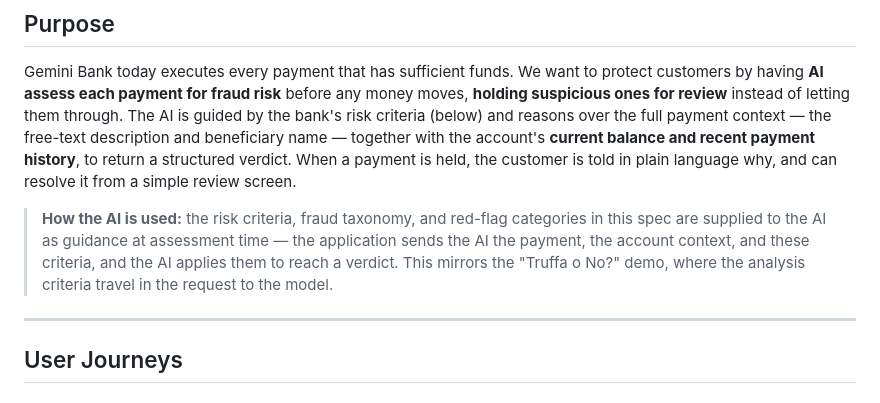
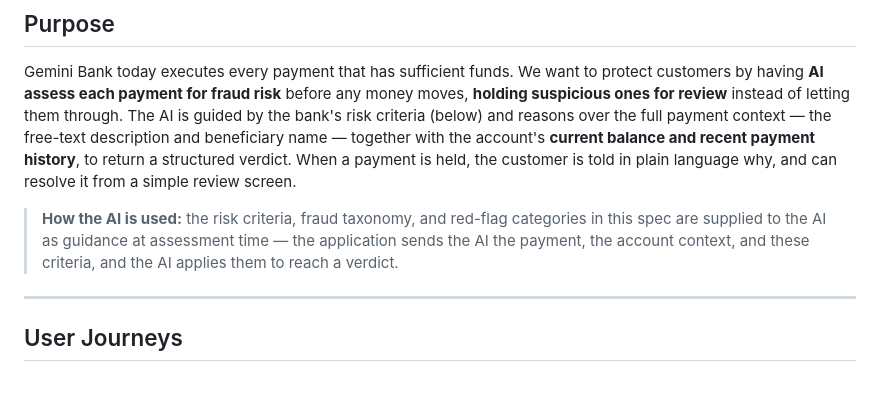
Before and after one commit to ggalloro/gemini-bank-microservices, a Markdown page: FUNCTIONAL-SPEC-fraud-detection.md, the part around the change. Drawn GitHub-style.

Commit message:
Fraud spec: remove the 'Truffa o No?' reference
That internal demo name means nothing to this app's audience (blog readers); drop
it from the 'How the AI is used' note.

```diff
--- a/FUNCTIONAL-SPEC-fraud-detection.md
+++ b/FUNCTIONAL-SPEC-fraud-detection.md
@@ -6,7 +6,7 @@
 
 Gemini Bank today executes every payment that has sufficient funds. We want to protect customers by having **AI assess each payment for fraud risk** before any money moves, **holding suspicious ones for review** instead of letting them through. The AI is guided by the bank's risk criteria (below) and reasons over the full payment context — the free-text description and beneficiary name — together with the account's **current balance and recent payment history**, to return a structured verdict. When a payment is held, the customer is told in plain language why, and can resolve it from a simple review screen.
 
-> **How the AI is used:** the risk criteria, fraud taxonomy, and red-flag categories in this spec are supplied to the AI as guidance at assessment time — the application sends the AI the payment, the account context, and these criteria, and the AI applies them to reach a verdict. This mirrors the "Truffa o No?" demo, where the analysis criteria travel in the request to the model.
+> **How the AI is used:** the risk criteria, fraud taxonomy, and red-flag categories in this spec are supplied to the AI as guidance at assessment time — the application sends the AI the payment, the account context, and these criteria, and the AI applies them to reach a verdict.
 
 ---
 
```
